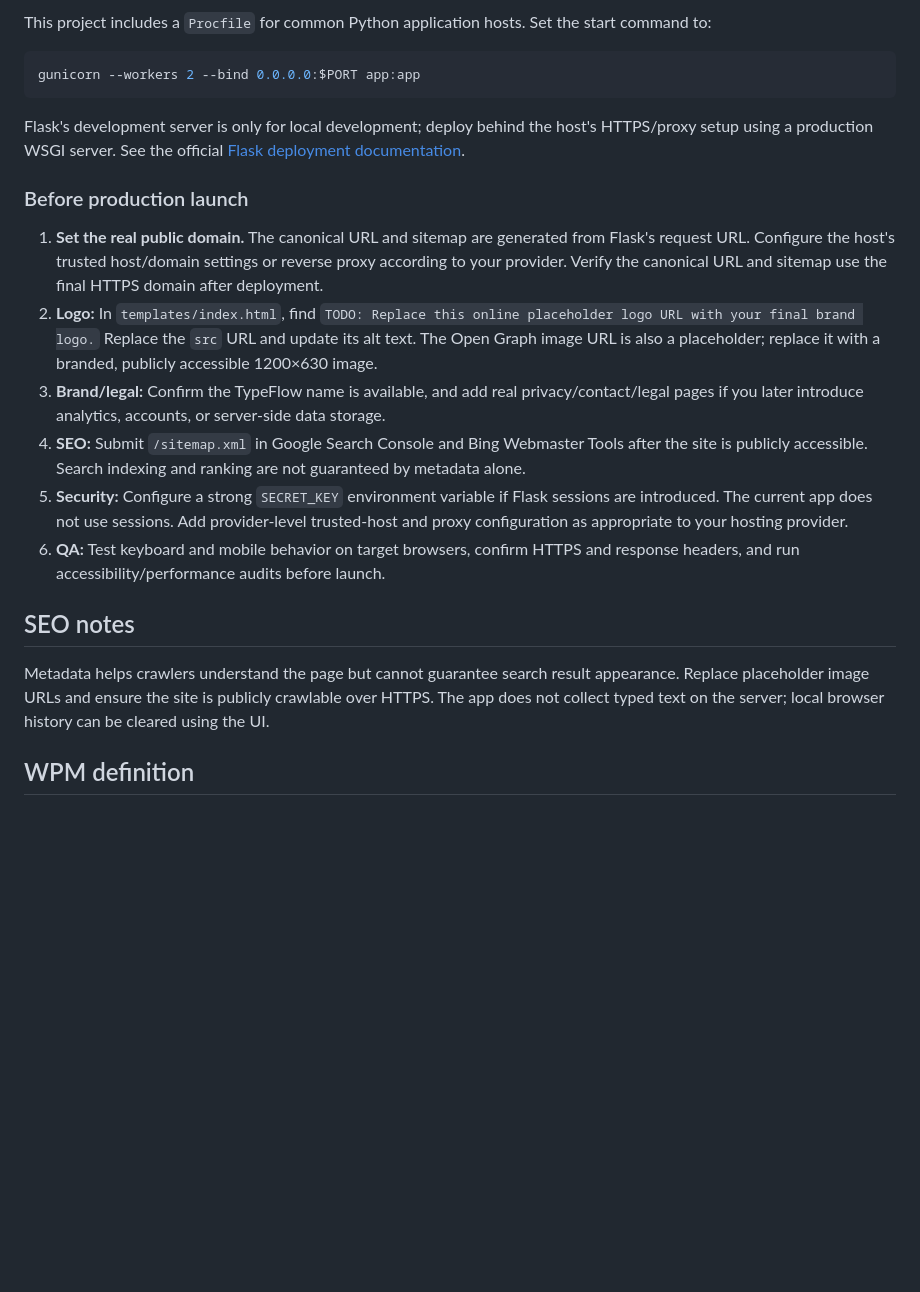
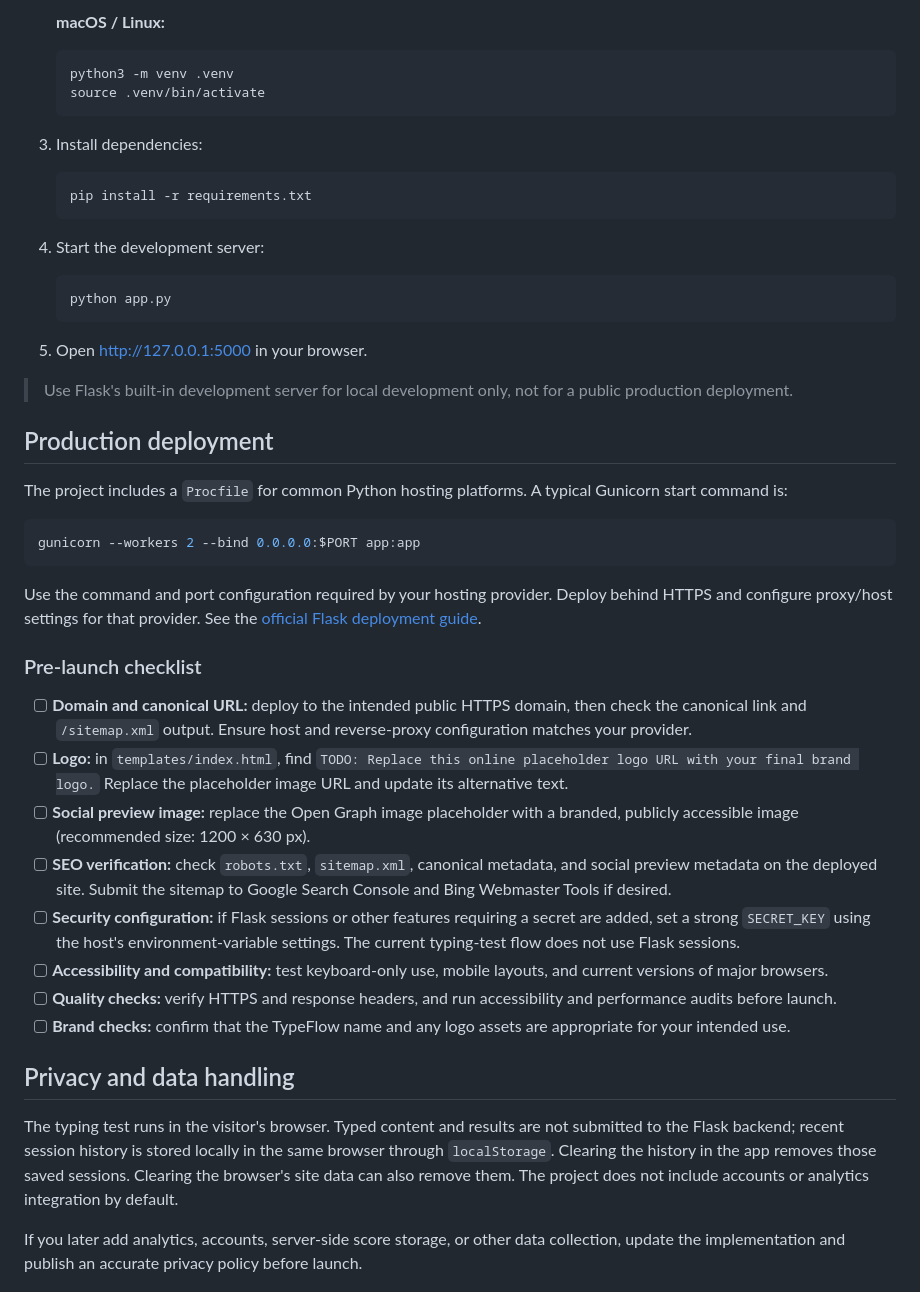
Before and after one commit to Ekanshps/TypeFlow, a Markdown page: README.md, the part around one of its changes. Drawn GitHub-style; blank space fills up the shorter version.

````diff
--- a/README.md
+++ b/README.md
@@ -31,24 +67,48 @@ Open `http://127.0.0.1:5000`.
 
-This project includes a `Procfile` for common Python application hosts. Set the start command to:
+   **macOS / Linux:**
+   ```bash
+   python3 -m venv .venv
+   source .venv/bin/activate
+   ```
+
+3. Install dependencies:
+   ```bash
+   pip install -r requirements.txt
+   ```
+
+4. Start the development server:
+   ```bash
+   python app.py
+   ```
+
+5. Open [http://127.0.0.1:5000](http://127.0.0.1:5000) in your browser.
+
+> Use Flask's built-in development server for local development only, not for a public production deployment.
+
+## Production deployment
+
+The project includes a `Procfile` for common Python hosting platforms. A typical Gunicorn start command is:
 
 ```bash
 gunicorn --workers 2 --bind 0.0.0.0:$PORT app:app
 ```
 
-Flask's development server is only for local development; deploy behind the host's HTTPS/proxy setup using a production WSGI server. See the official [Flask deployment documentation](https://flask.palletsprojects.com/en/stable/deploying/).
+Use the command and port configuration required by your hosting provider. Deploy behind HTTPS and configure proxy/host settings for that provider. See the [official Flask deployment guide](https://flask.palletsprojects.com/en/stable/deploying/).
 
-### Before production launch
+### Pre-launch checklist
 
-1. **Set the real public domain.** The canonical URL and sitemap are generated from Flask's request URL. Configure the host's trusted host/domain settings or reverse proxy according to your provider. Verify the canonical URL and sitemap use the final HTTPS domain after deployment.
-2. **Logo:** In `templates/index.html`, find `TODO: Replace this online placeholder logo URL with your final brand logo.` Replace the `src` URL and update its alt text. The Open Graph image URL is also a placeholder; replace it with a branded, publicly accessible 1200×630 image.
-3. **Brand/legal:** Confirm the TypeFlow name is available, and add real privacy/contact/legal pages if you later introduce analytics, accounts, or server-side data storage.
-4. **SEO:** Submit `/sitemap.xml` in Google Search Console and Bing Webmaster Tools after the site is publicly accessible. Search indexing and ranking are not guaranteed by metadata alone.
-5. **Security:** Configure a strong `SECRET_KEY` environment variable if Flask sessions are introduced. The current app does not use sessions. Add provider-level trusted-host and proxy configuration as appropriate to your hosting provider.
-6. **QA:** Test keyboard and mobile behavior on target browsers, confirm HTTPS and response headers, and run accessibility/performance audits before launch.
+- [ ] **Domain and canonical URL:** deploy to the intended public HTTPS domain, then check the canonical link and `/sitemap.xml` output. Ensure host and reverse-proxy configuration matches your provider.
+- [ ] **Logo:** in `templates/index.html`, find `TODO: Replace this online placeholder logo URL with your final brand logo.` Replace the placeholder image URL and update its alternative text.
+- [ ] **Social preview image:** replace the Open Graph image placeholder with a branded, publicly accessible image (recommended size: 1200 × 630 px).
+- [ ] **SEO verification:** check `robots.txt`, `sitemap.xml`, canonical metadata, and social preview metadata on the deployed site. Submit the sitemap to Google Search Console and Bing Webmaster Tools if desired.
+- [ ] **Security configuration:** if Flask sessions or other features requiring a secret are added, set a strong `SECRET_KEY` using the host's environment-variable settings. The current typing-test flow does not use Flask sessions.
+- [ ] **Accessibility and compatibility:** test keyboard-only use, mobile layouts, and current versions of major browsers.
+- [ ] **Quality checks:** verify HTTPS and response headers, and run accessibility and performance audits before launch.
+- [ ] **Brand checks:** confirm that the TypeFlow name and any logo assets are appropriate for your intended use.
 
-## SEO notes
+## Privacy and data handling
 
-Metadata helps crawlers understand the page but cannot guarantee search result appearance. Replace placeholder image URLs and ensure the site is publicly crawlable over HTTPS. The app does not collect typed text on the server; local browser history can be cleared using the UI.
+The typing test runs in the visitor's browser. Typed content and results are not submitted to the Flask backend; recent session history is stored locally in the same browser through `localStorage`. Clearing the history in the app removes those saved sessions. Clearing the browser's site data can also remove them. The project does not include accounts or analytics integration by default.
 
-## WPM definition
+If you later add analytics, accounts, server-side score storage, or other data collection, update the implementation and publish an accurate privacy policy before launch.
 
````
Also changed, not shown: other parts of README.md (+67 -23 lines).
